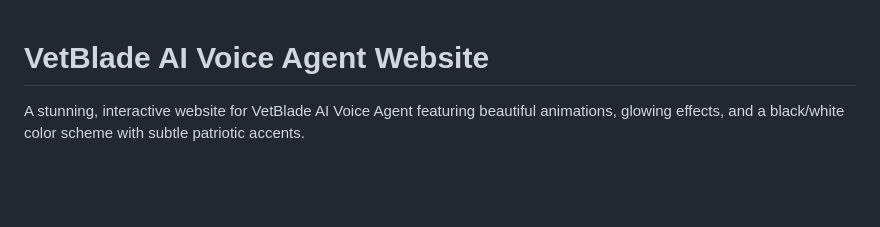
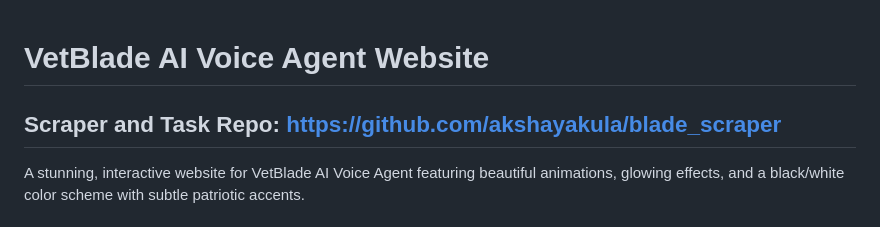
Before and after one commit to akshayakula/vetblade, a Markdown page: README.md, the part around the change. GitHub-like rendering; blank space fills up the shorter version.

```diff
--- a/README.md
+++ b/README.md
@@ -1,4 +1,6 @@
 # VetBlade AI Voice Agent Website
+## Scraper and Task Repo: https://github.com/akshayakula/blade_scraper
+
 
 A stunning, interactive website for VetBlade AI Voice Agent featuring beautiful animations, glowing effects, and a black/white color scheme with subtle patriotic accents.
 
```
